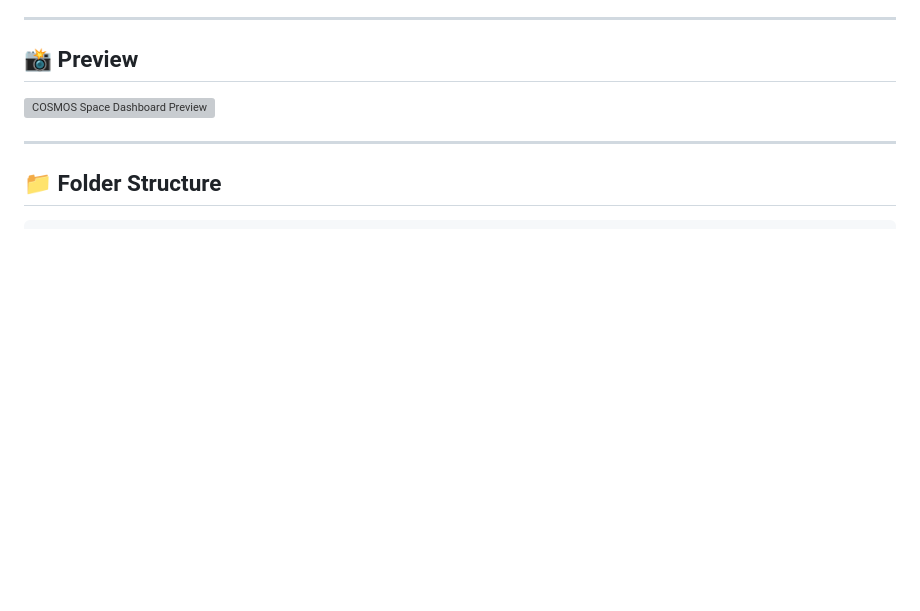
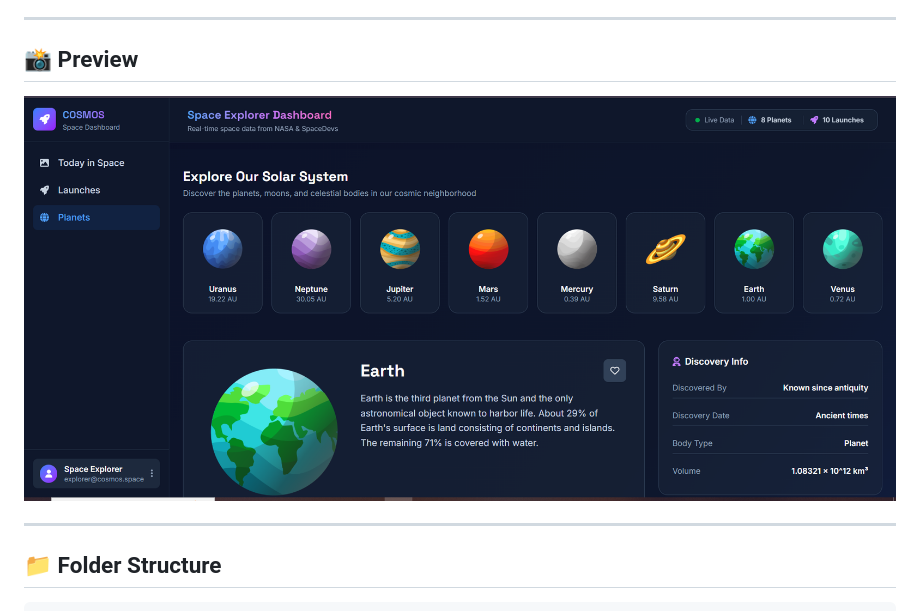
Before and after one commit to nada-mahrous/COSMOS-Space-Dashboard, a Markdown page: README.md, the part around the change. Drawn GitHub-style; blank space fills up the shorter version; grey boxes are pictures that could not be loaded.

```diff
--- a/README.md
+++ b/README.md
@@ -92,7 +92,7 @@ Displays planet cards and detailed information such as mass, radius, density, gr
 
 ## 📸 Preview
 
-![COSMOS Space Dashboard Preview](./assets/images/preview.png)
+![COSMOS Space Dashboard Preview](preview.png)
 
 ---
 
```
